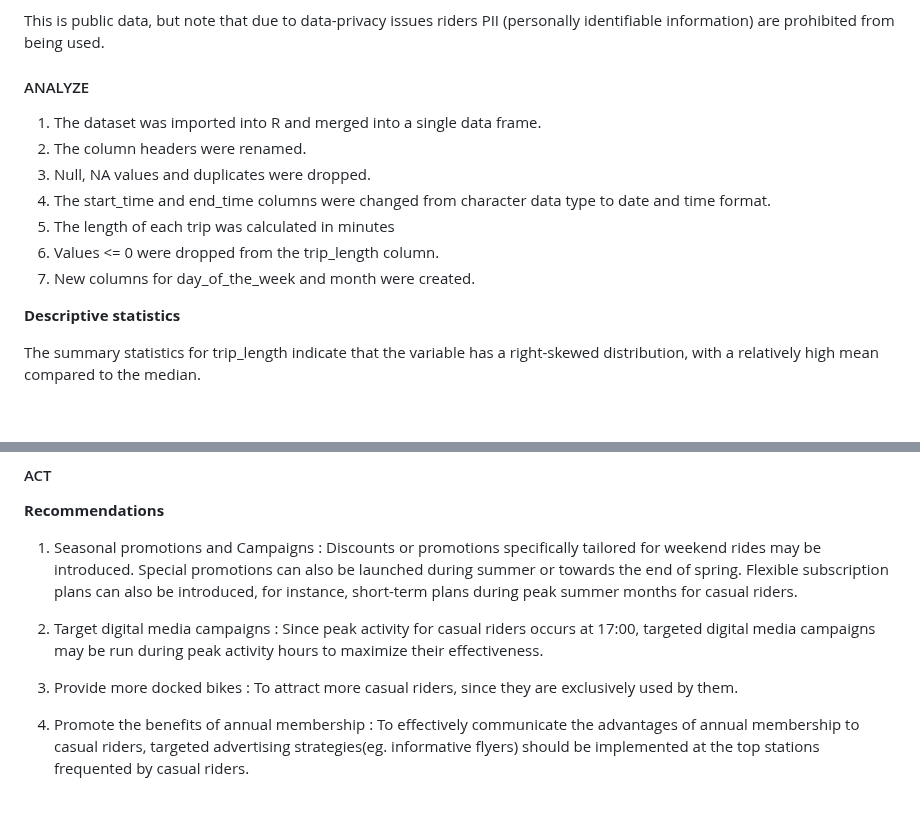
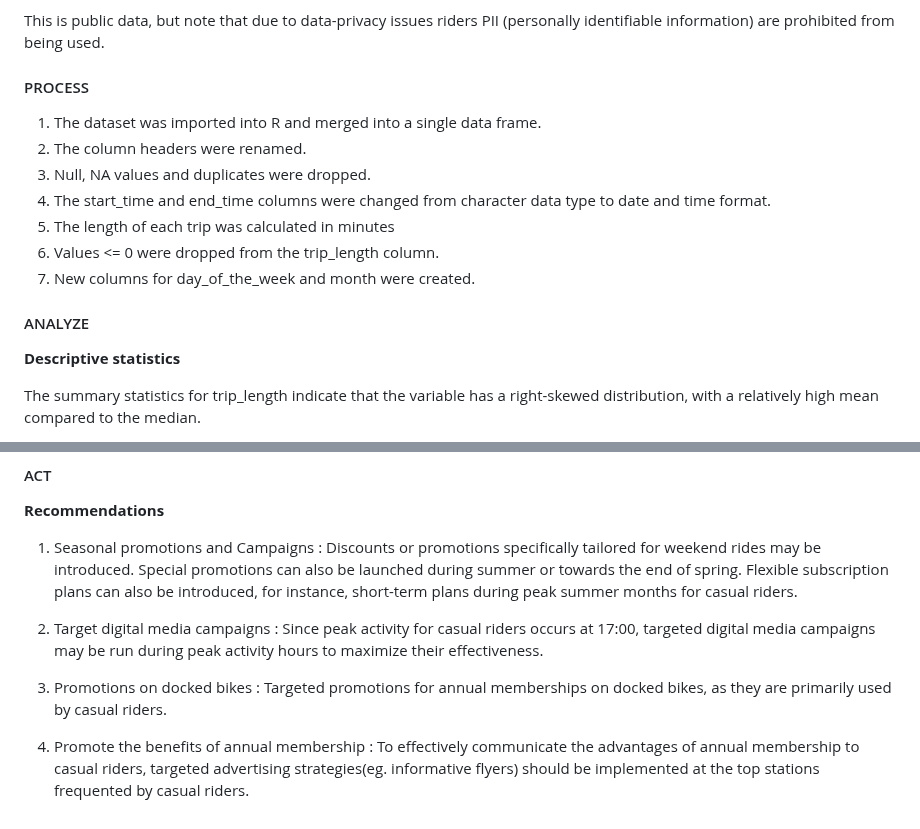
Before and after one commit to Mide203/Google-Capstone-Project-Cyclistic-bike-share-analysis, a Markdown page: README.md, 2 parts joined by grey strips. GitHub-like rendering; blank space fills up the shorter version.

```diff
--- a/README.md
+++ b/README.md
@@ -38,7 +38,7 @@ The data has been made available by Motivate International Inc. under this [lice
 
 This is public data, but note that due to data-privacy issues riders PII (personally identifiable information) are prohibited from being used.
 
-#### ANALYZE
+#### PROCESS
 
 1. The dataset was imported into R and merged into a single data frame.
 2. The column headers were renamed.
@@ -47,6 +47,8 @@ This is public data, but note that due to data-privacy issues riders PII (person
 5. The length of each trip was calculated in minutes
 6. Values <= 0 were dropped from the trip_length column.
 7. New columns for day_of_the_week and month were created.
+
+#### ANALYZE
 
 **Descriptive statistics**
 
@@ -78,6 +80,6 @@ The below images display the top start and end stations for both casual and memb
 
 2. Target digital media campaigns : Since peak activity for casual riders occurs at 17:00, targeted digital media campaigns may be run during peak activity hours to maximize their effectiveness.
 
-3. Provide more docked bikes : To attract more casual riders, since they are exclusively used by them.
+3. Promotions on docked bikes : Targeted promotions for annual memberships on docked bikes, as they are primarily used by casual riders.
 
 4. Promote the benefits of annual membership : To effectively communicate the advantages of annual membership to casual riders, targeted advertising strategies(eg. informative flyers) should be implemented at the top stations frequented by casual riders.
```
